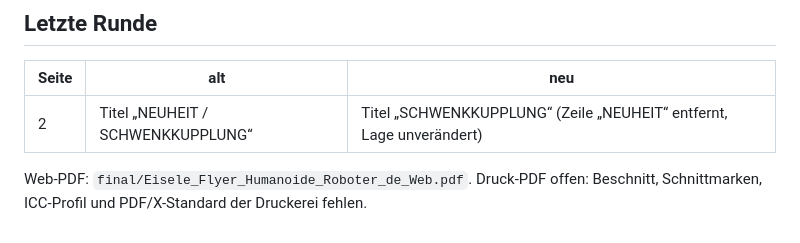
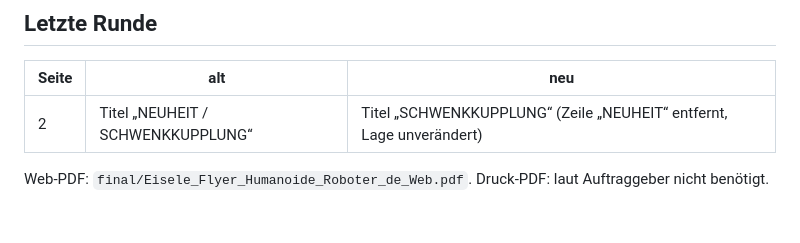
Before and after one commit to ws2j5c5h5d-ai/First, a Markdown page: eisele-flyer-roboter/korrektur/AENDERUNGEN.md, the part around the change. GitHub-like rendering.

Commit message:
Flyer: Druck-PDF nicht benötigt (Notiz)
Co-Authored-By: Claude Opus 5.5 <noreply@anthropic.com>
Claude-Session: https://claude.ai/code/session_01P2PZY8AhHtDdaqKLGLCo7X

```diff
--- a/eisele-flyer-roboter/korrektur/AENDERUNGEN.md
+++ b/eisele-flyer-roboter/korrektur/AENDERUNGEN.md
@@ -87,4 +87,4 @@ Hinweise: Seite 3 EIGENSCHAFTEN steht laut PDF in 7,6 pt (nicht 8,6 pt) und blei
 |---|---|---|
 | 2 | Titel „NEUHEIT / SCHWENKKUPPLUNG“ | Titel „SCHWENKKUPPLUNG“ (Zeile „NEUHEIT“ entfernt, Lage unverändert) |
 
-Web-PDF: `final/Eisele_Flyer_Humanoide_Roboter_de_Web.pdf`. Druck-PDF offen: Beschnitt, Schnittmarken, ICC-Profil und PDF/X-Standard der Druckerei fehlen.
+Web-PDF: `final/Eisele_Flyer_Humanoide_Roboter_de_Web.pdf`. Druck-PDF: laut Auftraggeber nicht benötigt.
```
